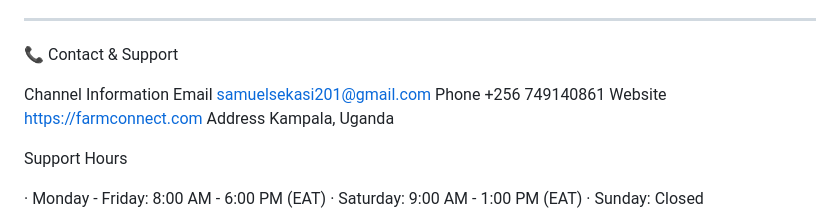
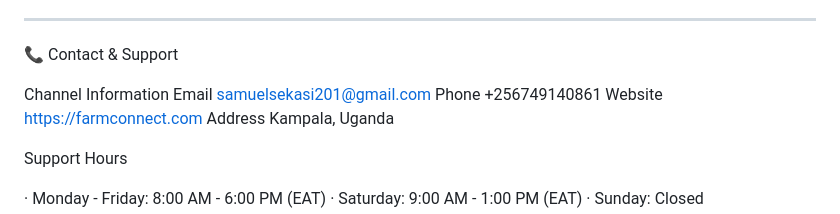
Before and after one commit to samuelwyne/Farmconnect, a Markdown page: README.md, the part around the change. Rendered like a GitHub page.

Commit message:
Fix phone number formatting in README

```diff
--- a/README.md
+++ b/README.md
@@ -525,7 +525,7 @@ This project is proprietary and confidential. Unauthorized copying, distribution
 
 Channel Information
 Email samuelsekasi201@gmail.com
-Phone +256 749140861
+Phone +256749140861
 Website https://farmconnect.com
 Address Kampala, Uganda
 
```
